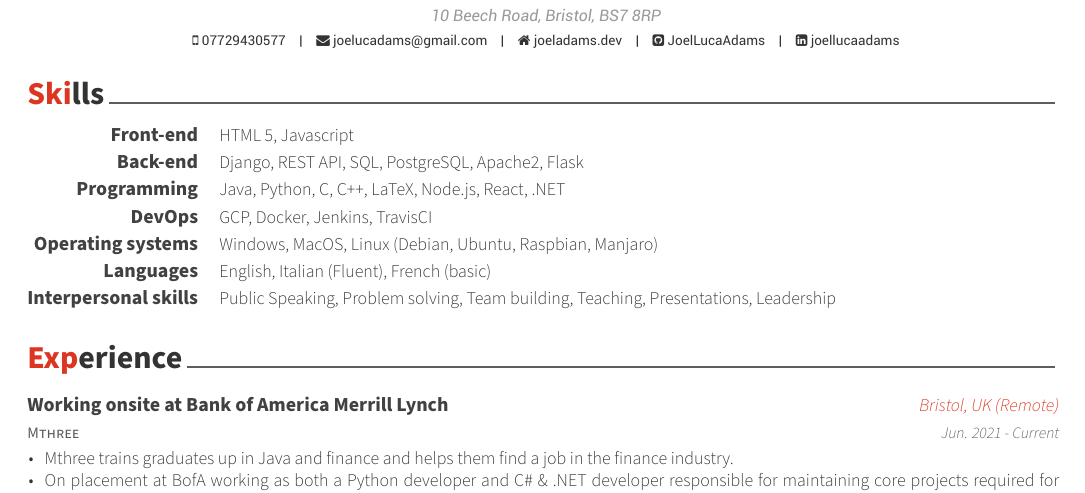
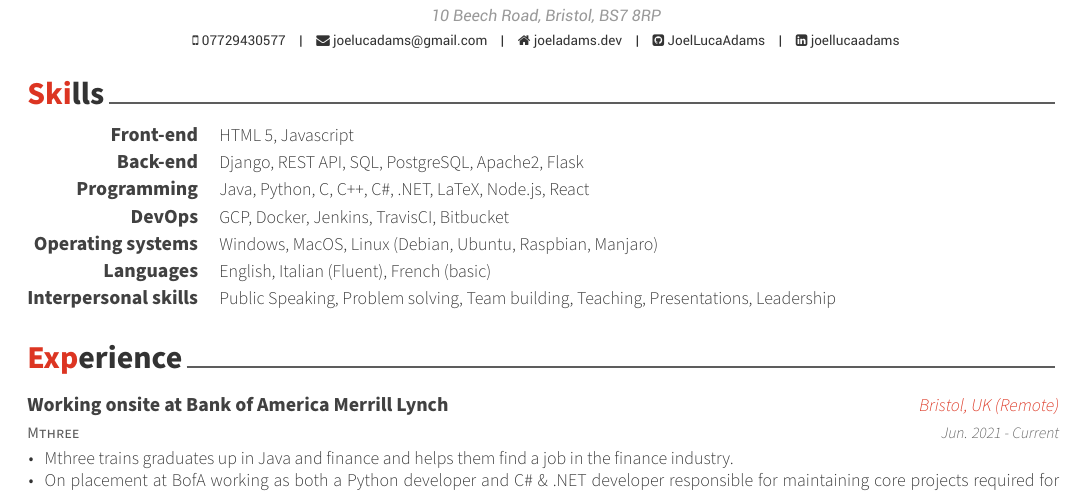
Before and after one commit to JoelLucaAdams/cv, a LaTeX CV (Joel Adams CV.tex, which reads cv/skills.tex): part of page 1 of 2, cut so that both start at the same text. Compiled offline with XeLaTeX.

Commit message:
Added more skills to CV

```diff
--- a/cv/skills.tex
+++ b/cv/skills.tex
@@ -22,12 +22,12 @@
 %---------------------------------------------------------
   \cvskill
     {Programming} % Category
-    {Java, Python, C, C++, LaTeX, Node.js, React, .NET} % Skills
+    {Java, Python, C, C++, C\#, .NET, LaTeX, Node.js, React} % Skills
 
 %---------------------------------------------------------
     \cvskill
     {DevOps}
-    {GCP, Docker, Jenkins, TravisCI}
+    {GCP, Docker, Jenkins, TravisCI, Bitbucket}
 
 %---------------------------------------------------------
     \cvskill
```
Also changed, not shown: Joel Adams CV.pdf.
